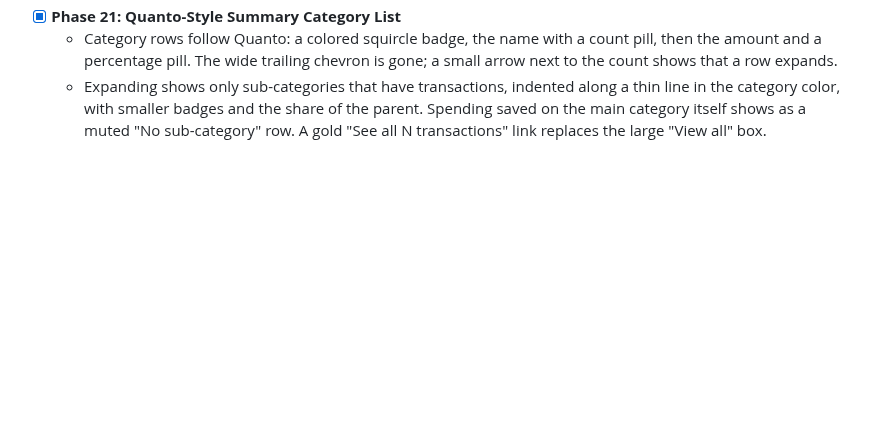
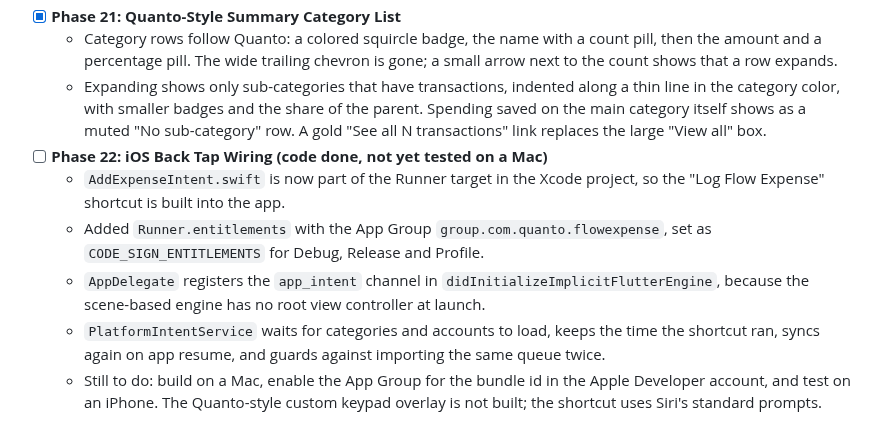
Before and after one commit to gopu29/flow_expense, a Markdown page: docs/QUANTO_SPECIFICATION.md, the part around the change. GitHub-like rendering; blank space fills up the shorter version.

Commit message:
docs(spec): document phase 22 iOS Back Tap wiring
Co-Authored-By: Claude Opus 5.5 <noreply@anthropic.com>

```diff
--- a/docs/QUANTO_SPECIFICATION.md
+++ b/docs/QUANTO_SPECIFICATION.md
@@ -329,3 +329,9 @@ lib/
 - [x] **Phase 21: Quanto-Style Summary Category List**
   - Category rows follow Quanto: a colored squircle badge, the name with a count pill, then the amount and a percentage pill. The wide trailing chevron is gone; a small arrow next to the count shows that a row expands.
   - Expanding shows only sub-categories that have transactions, indented along a thin line in the category color, with smaller badges and the share of the parent. Spending saved on the main category itself shows as a muted "No sub-category" row. A gold "See all N transactions" link replaces the large "View all" box.
+- [ ] **Phase 22: iOS Back Tap Wiring (code done, not yet tested on a Mac)**
+  - `AddExpenseIntent.swift` is now part of the Runner target in the Xcode project, so the "Log Flow Expense" shortcut is built into the app.
+  - Added `Runner.entitlements` with the App Group `group.com.quanto.flowexpense`, set as `CODE_SIGN_ENTITLEMENTS` for Debug, Release and Profile.
+  - `AppDelegate` registers the `app_intent` channel in `didInitializeImplicitFlutterEngine`, because the scene-based engine has no root view controller at launch.
+  - `PlatformIntentService` waits for categories and accounts to load, keeps the time the shortcut ran, syncs again on app resume, and guards against importing the same queue twice.
+  - Still to do: build on a Mac, enable the App Group for the bundle id in the Apple Developer account, and test on an iPhone. The Quanto-style custom keypad overlay is not built; the shortcut uses Siri's standard prompts.
```
